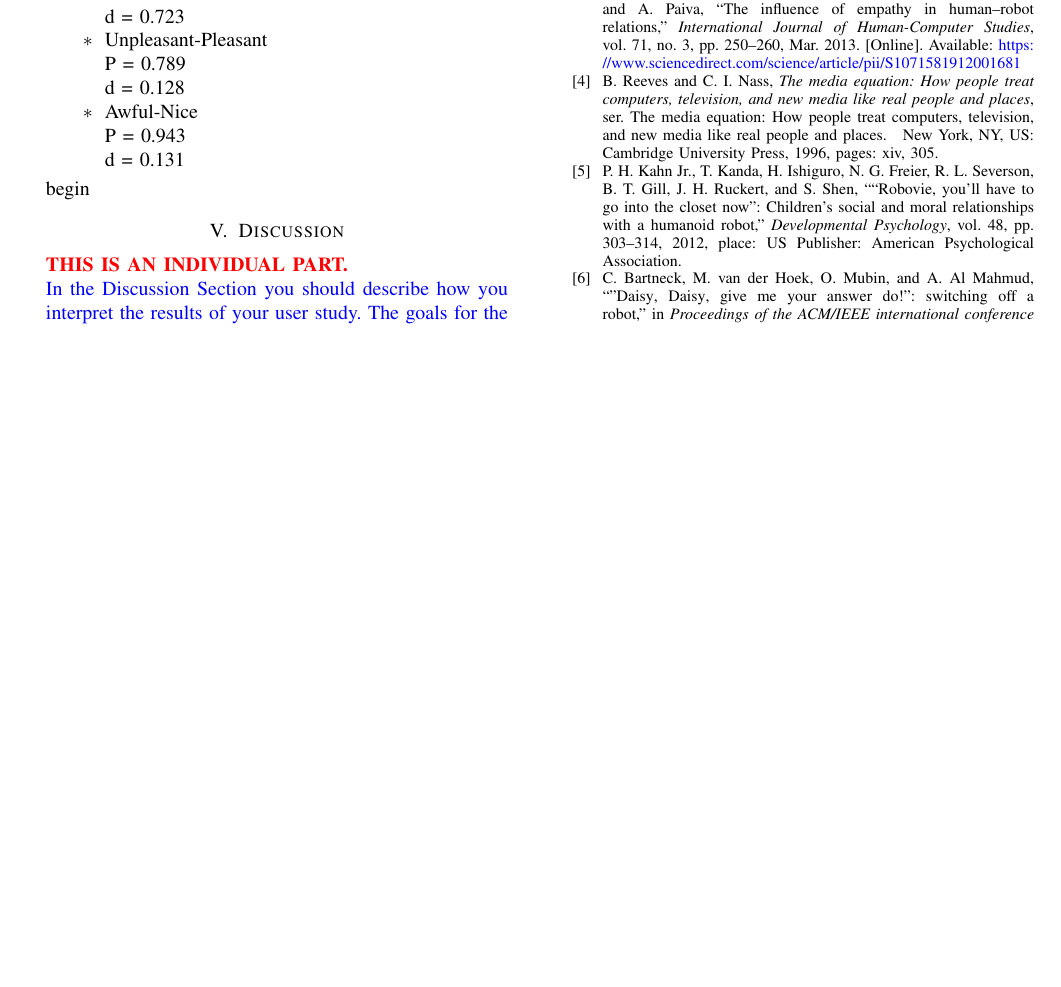
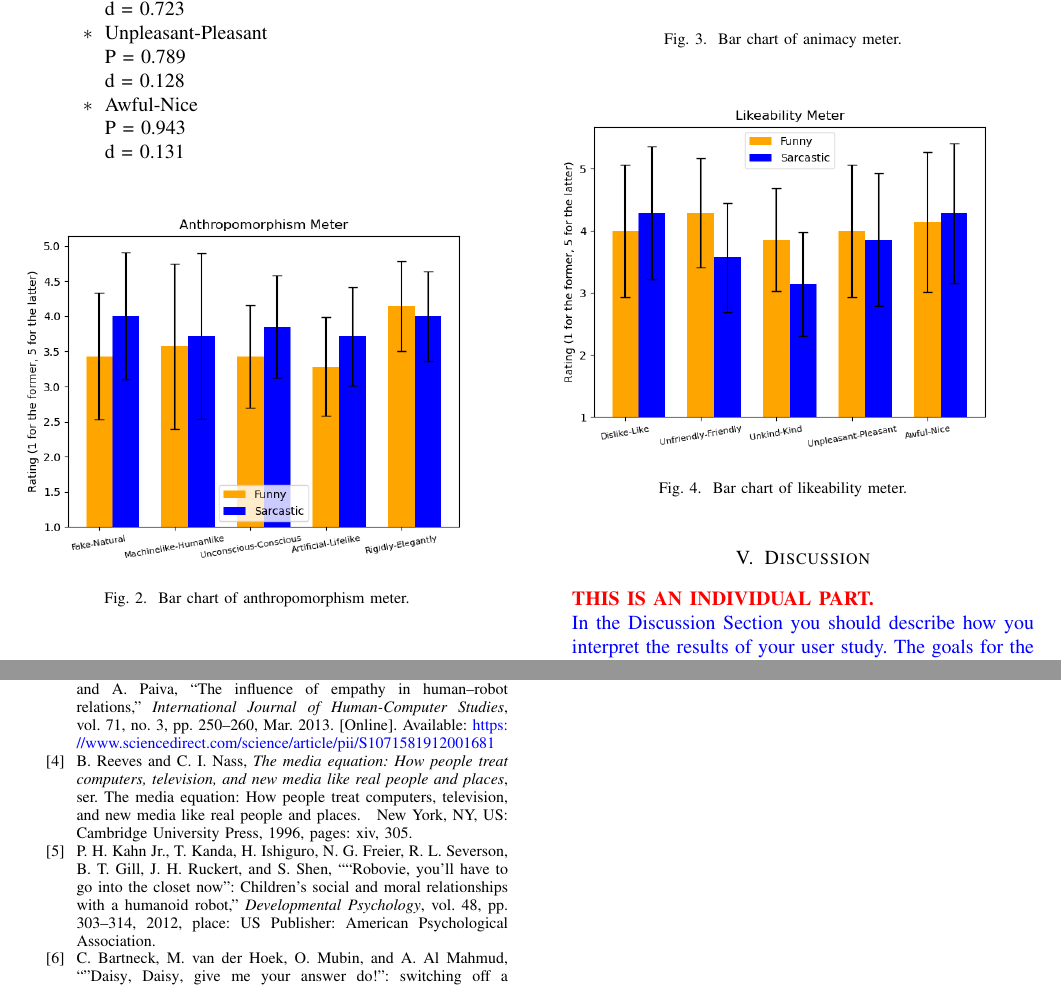
Before and after one commit to Vehshanaan/HRI_Coursework, a LaTeX paper (conference_101719.tex): part of page 4 of 4 before the commit and two parts of pages 4 and 5 of 5 after it, the two joined at a grey line, cut so that both start at the same text, the shorter picture padded with empty space. Compiled offline with pdfLaTeX; a missing font is replaced by an installed copy or a similar font; a LaTeX package or settings file that is missing is left out.

Commit message:
Shared Draft Complete

```diff
--- a/conference_101719.tex
+++ b/conference_101719.tex
@@ -370,7 +370,26 @@ d = 0.131
 
 \end{itemize}
 
-begin
+    \begin{figure}[htbp]
+        \centering
+        \includegraphics[width = \linewidth]{Pics/AnthroBar.png}
+        \caption{Bar chart of anthropomorphism meter.}
+        \label{fig:AnthroBar}
+    \end{figure}
+
+        \begin{figure}[htbp]
+        \centering
+        \includegraphics[width = \linewidth]{Pics/AnimacyBar.png}
+        \caption{Bar chart of animacy meter.}
+        \label{fig:AnimacyBar}
+    \end{figure}
+
+        \begin{figure}[htbp]
+        \centering
+        \includegraphics[width = \linewidth]{Pics/Likeability.png}
+        \caption{Bar chart of likeability meter.}
+        \label{fig:LikeabilityBar}
+    \end{figure}
 
 
 \section{Discussion}
```
